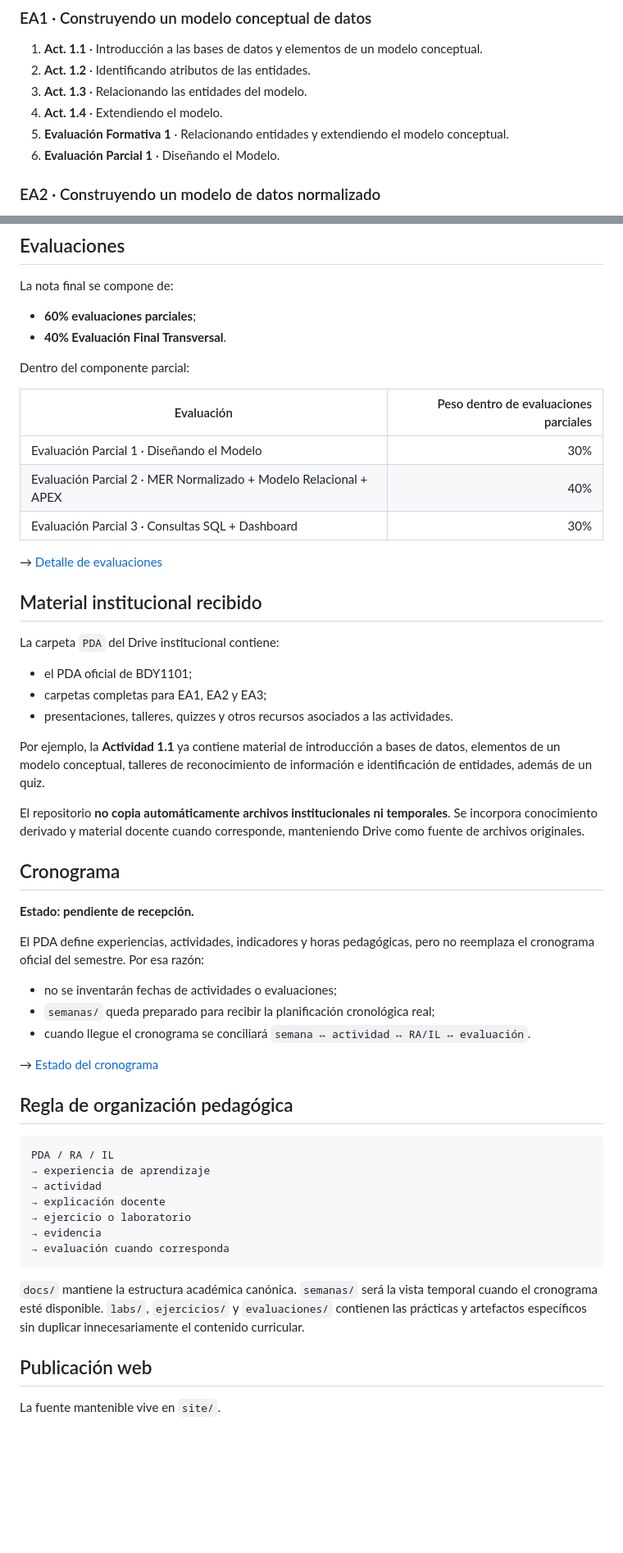
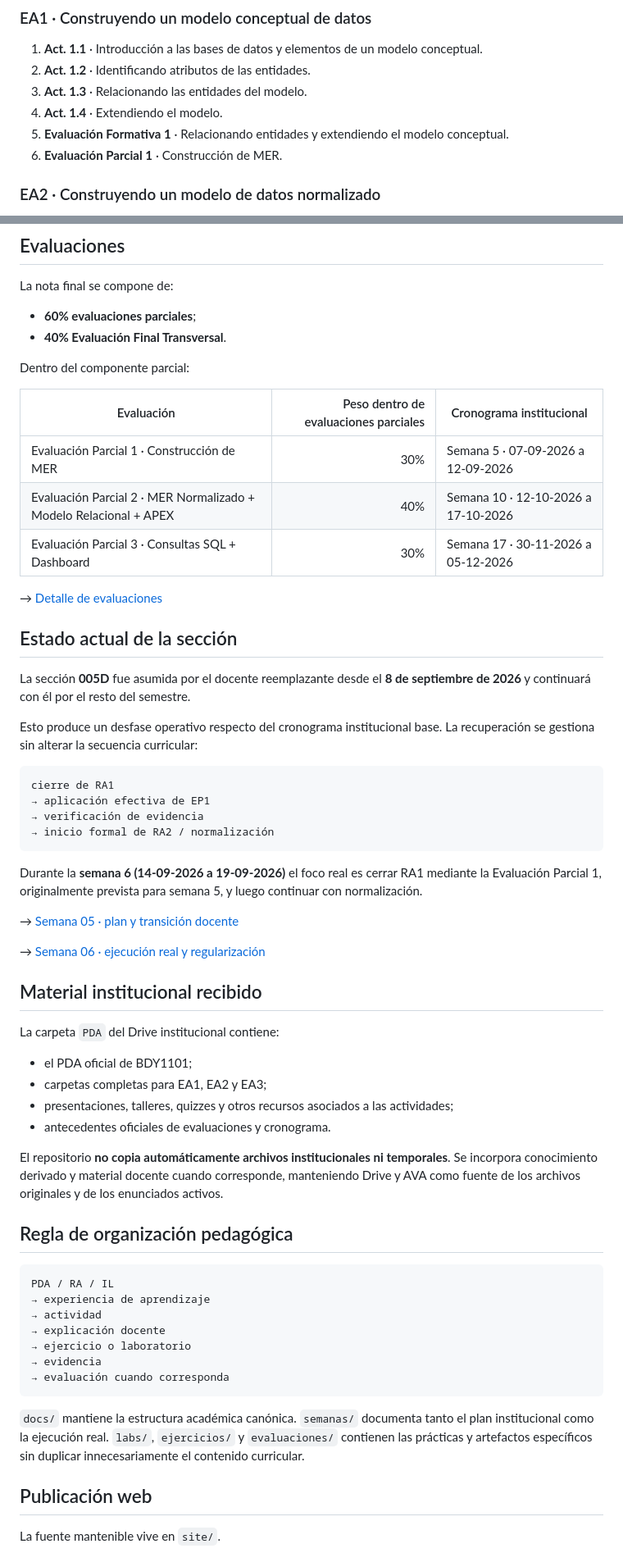
Before and after one commit to cmartinezs/BDY1101-005D-BASE-DE-DATOS-APLICADA-I-2026-2, a Markdown page: README.md, 2 parts joined by grey strips. Shown at 82% size. Drawn GitHub-style; blank space fills up the shorter version.

Commit message:
docs(course): actualizar EP1, cronograma y estado real de la sección

````diff
--- a/README.md
+++ b/README.md
@@ -89,7 +90,7 @@ La ruta oficial se organiza en tres experiencias.
 3. **Act. 1.3** · Relacionando las entidades del modelo.
 4. **Act. 1.4** · Extendiendo el modelo.
 5. **Evaluación Formativa 1** · Relacionando entidades y extendiendo el modelo conceptual.
-6. **Evaluación Parcial 1** · Diseñando el Modelo.
+6. **Evaluación Parcial 1** · Construcción de MER.
 
 ### EA2 · Construyendo un modelo de datos normalizado
 
@@ -121,13 +122,32 @@ La nota final se compone de:
 
 Dentro del componente parcial:
 
-| Evaluación | Peso dentro de evaluaciones parciales |
-| --- | ---: |
-| Evaluación Parcial 1 · Diseñando el Modelo | 30% |
-| Evaluación Parcial 2 · MER Normalizado + Modelo Relacional + APEX | 40% |
-| Evaluación Parcial 3 · Consultas SQL + Dashboard | 30% |
+| Evaluación | Peso dentro de evaluaciones parciales | Cronograma institucional |
+| --- | ---: | --- |
+| Evaluación Parcial 1 · Construcción de MER | 30% | Semana 5 · 07-09-2026 a 12-09-2026 |
+| Evaluación Parcial 2 · MER Normalizado + Modelo Relacional + APEX | 40% | Semana 10 · 12-10-2026 a 17-10-2026 |
+| Evaluación Parcial 3 · Consultas SQL + Dashboard | 30% | Semana 17 · 30-11-2026 a 05-12-2026 |
 
 → [Detalle de evaluaciones](evaluaciones/README.md)
+
+## Estado actual de la sección
+
+La sección **005D** fue asumida por el docente reemplazante desde el **8 de septiembre de 2026** y continuará con él por el resto del semestre.
+
+Esto produce un desfase operativo respecto del cronograma institucional base. La recuperación se gestiona sin alterar la secuencia curricular:
+
+```text
+cierre de RA1
+→ aplicación efectiva de EP1
+→ verificación de evidencia
+→ inicio formal de RA2 / normalización
+```
+
+Durante la **semana 6 (14-09-2026 a 19-09-2026)** el foco real es cerrar RA1 mediante la Evaluación Parcial 1, originalmente prevista para semana 5, y luego continuar con normalización.
+
+→ [Semana 05 · plan y transición docente](semanas/semana-05/README.md)
+
+→ [Semana 06 · ejecución real y regularización](semanas/semana-06/README.md)
 
 ## Material institucional recibido
 
@@ -135,23 +155,10 @@ La carpeta `PDA` del Drive institucional contiene:
 
 - el PDA oficial de BDY1101;
 - carpetas completas para EA1, EA2 y EA3;
-- presentaciones, talleres, quizzes y otros recursos asociados a las actividades.
+- presentaciones, talleres, quizzes y otros recursos asociados a las actividades;
+- antecedentes oficiales de evaluaciones y cronograma.
 
-Por ejemplo, la **Actividad 1.1** ya contiene material de introducción a bases de datos, elementos de un modelo conceptual, talleres de reconocimiento de información e identificación de entidades, además de un quiz.
-
-El repositorio **no copia automáticamente archivos institucionales ni temporales**. Se incorpora conocimiento derivado y material docente cuando corresponde, manteniendo Drive como fuente de archivos originales.
-
-## Cronograma
-
-**Estado: pendiente de recepción.**
-
-El PDA define experiencias, actividades, indicadores y horas pedagógicas, pero no reemplaza el cronograma oficial del semestre. Por esa razón:
-
-- no se inventarán fechas de actividades o evaluaciones;
-- `semanas/` queda preparado para recibir la planificación cronológica real;
-- cuando llegue el cronograma se conciliará `semana ↔ actividad ↔ RA/IL ↔ evaluación`.
-
-→ [Estado del cronograma](semanas/README.md)
+El repositorio **no copia automáticamente archivos institucionales ni temporales**. Se incorpora conocimiento derivado y material docente cuando corresponde, manteniendo Drive y AVA como fuente de los archivos originales y de los enunciados activos.
 
 ## Regla de organización pedagógica
 
@@ -165,7 +172,7 @@ PDA / RA / IL
 → evaluación cuando corresponda
 ```
 
-`docs/` mantiene la estructura académica canónica. `semanas/` será la vista temporal cuando el cronograma esté disponible. `labs/`, `ejercicios/` y `evaluaciones/` contienen las prácticas y artefactos específicos sin duplicar innecesariamente el contenido curricular.
+`docs/` mantiene la estructura académica canónica. `semanas/` documenta tanto el plan institucional como la ejecución real. `labs/`, `ejercicios/` y `evaluaciones/` contienen las prácticas y artefactos específicos sin duplicar innecesariamente el contenido curricular.
 
 ## Publicación web
 
````
Also changed, not shown: other parts of README.md (+3 -2 lines).
